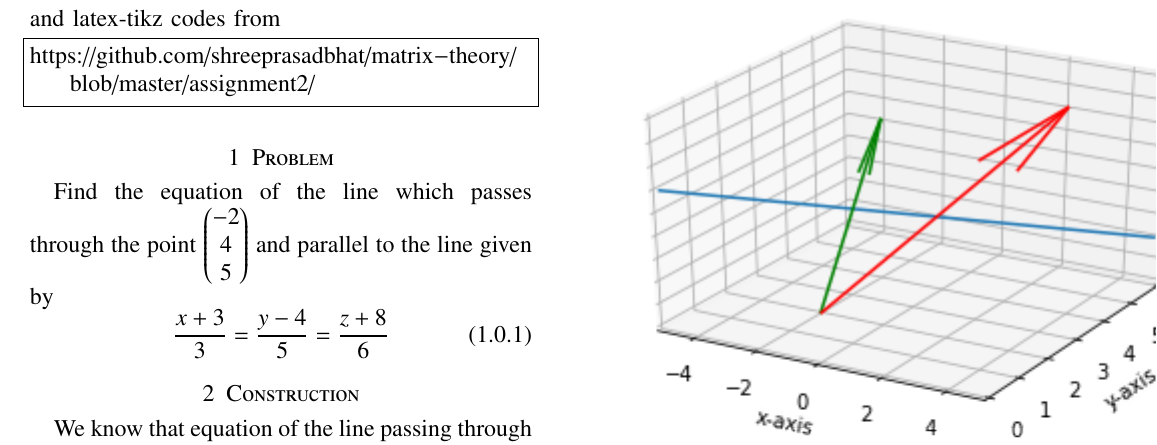
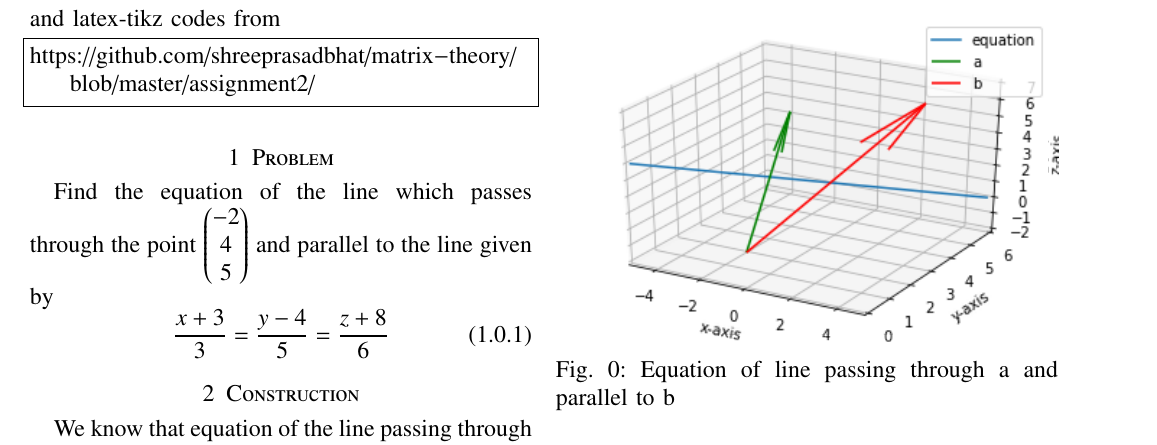
Before and after one commit to shreeprasadbhat/matrix-theory, a LaTeX problem sheet (assignment2/assignment2.tex): part of the page, cut so that both start at the same text. The pictures show the PDF file assignment2/assignment2.pdf that the author committed with the source.

Commit message:
matrix theory assignment2 modified figure

```diff
--- a/assignment2/assignment2.tex
+++ b/assignment2/assignment2.tex
@@ -282,5 +282,10 @@ So from parameteric form of equation, equation of line is
 \begin{equation}
     r\;=\;\myvec{-2\\4\\5} + \lambda \myvec{3\\5\\6}
 \end{equation}
-\includegraphics{figure}
+\begin{figure}[h]
+    \centering
+    \includegraphics[width=\columnwidth]{fig/figure.png}
+    \caption{Equation of line passing through a and parallel to b}
+    \label{fig:}
+\end{figure}
 \end{document}
```
Also changed, not shown: assignment2/assignment2.pdf, assignment2/fig/figure.png.
